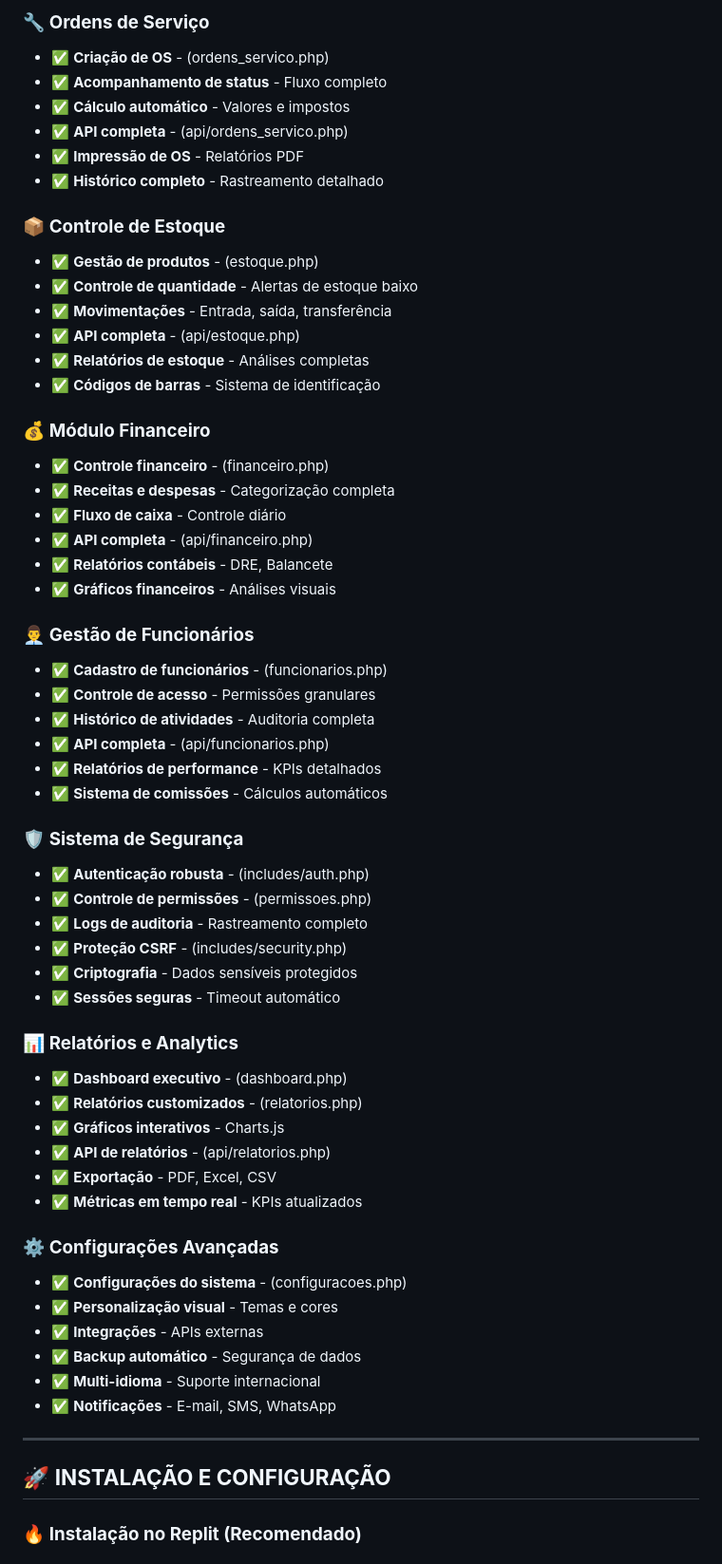
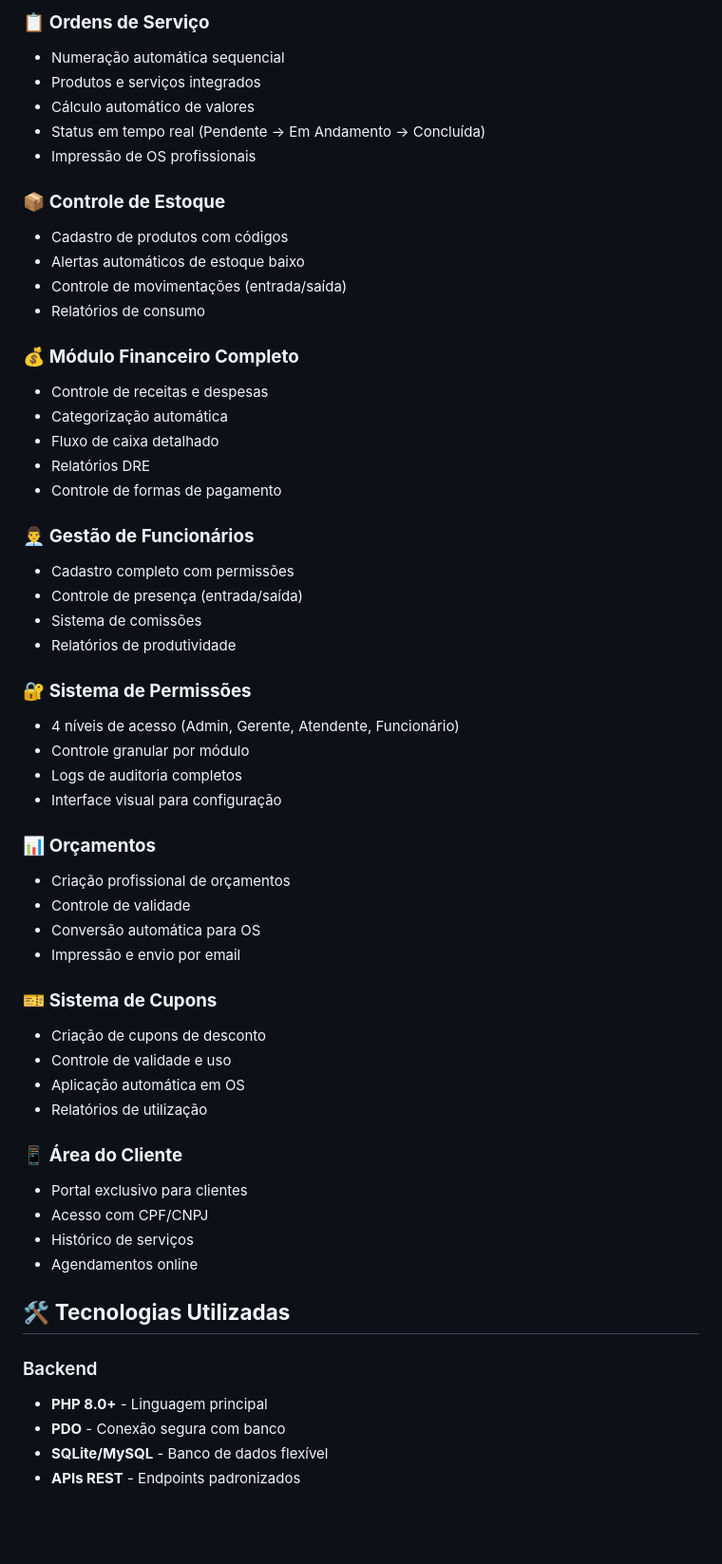
Before and after one commit to Estevanavelar/LJ-OS, a Markdown page: README.md, the part around one of its changes. Shown at 95% size. Rendered like a GitHub page; blank space fills up the shorter version.

Commit message:
Restored to '2fefe61e8ba4a5cfeb90e6c09e38e1535e65e415'
Replit-Restored-To: 2fefe61e8ba4a5cfeb90e6c09e38e1535e65e415

```diff
--- a/README.md
+++ b/README.md
@@ -76,63 +31,59 @@ LJ-OS/
 
-### 🔧 **Ordens de Serviço**
-- ✅ **Criação de OS** - (ordens_servico.php)
-- ✅ **Acompanhamento de status** - Fluxo completo
-- ✅ **Cálculo automático** - Valores e impostos
-- ✅ **API completa** - (api/ordens_servico.php)
-- ✅ **Impressão de OS** - Relatórios PDF
-- ✅ **Histórico completo** - Rastreamento detalhado
+### 📋 **Ordens de Serviço**
+- Numeração automática sequencial
+- Produtos e serviços integrados
+- Cálculo automático de valores
+- Status em tempo real (Pendente → Em Andamento → Concluída)
+- Impressão de OS profissionais
 
 ### 📦 **Controle de Estoque**
-- ✅ **Gestão de produtos** - (estoque.php)
-- ✅ **Controle de quantidade** - Alertas de estoque baixo
-- ✅ **Movimentações** - Entrada, saída, transferência
-- ✅ **API completa** - (api/estoque.php)
-- ✅ **Relatórios de estoque** - Análises completas
-- ✅ **Códigos de barras** - Sistema de identificação
+- Cadastro de produtos com códigos
+- Alertas automáticos de estoque baixo
+- Controle de movimentações (entrada/saída)
+- Relatórios de consumo
 
-### 💰 **Módulo Financeiro**
-- ✅ **Controle financeiro** - (financeiro.php)
-- ✅ **Receitas e despesas** - Categorização completa
-- ✅ **Fluxo de caixa** - Controle diário
-- ✅ **API completa** - (api/financeiro.php)
-- ✅ **Relatórios contábeis** - DRE, Balancete
-- ✅ **Gráficos financeiros** - Análises visuais
+### 💰 **Módulo Financeiro Completo**
+- Controle de receitas e despesas
+- Categorização automática
+- Fluxo de caixa detalhado
+- Relatórios DRE
+- Controle de formas de pagamento
 
 ### 👨‍💼 **Gestão de Funcionários**
-- ✅ **Cadastro de funcionários** - (funcionarios.php)
-- ✅ **Controle de acesso** - Permissões granulares
-- ✅ **Histórico de atividades** - Auditoria completa
-- ✅ **API completa** - (api/funcionarios.php)
-- ✅ **Relatórios de performance** - KPIs detalhados
-- ✅ **Sistema de comissões** - Cálculos automáticos
+- Cadastro completo com permissões
+- Controle de presença (entrada/saída)
+- Sistema de comissões
+- Relatórios de produtividade
 
-### 🛡️ **Sistema de Segurança**
-- ✅ **Autenticação robusta** - (includes/auth.php)
-- ✅ **Controle de permissões** - (permissoes.php)
-- ✅ **Logs de auditoria** - Rastreamento completo
-- ✅ **Proteção CSRF** - (includes/security.php)
-- ✅ **Criptografia** - Dados sensíveis protegidos
-- ✅ **Sessões seguras** - Timeout automático
+### 🔐 **Sistema de Permissões**
+- 4 níveis de acesso (Admin, Gerente, Atendente, Funcionário)
+- Controle granular por módulo
+- Logs de auditoria completos
+- Interface visual para configuração
 
-### 📊 **Relatórios e Analytics**
-- ✅ **Dashboard executivo** - (dashboard.php)
-- ✅ **Relatórios customizados** - (relatorios.php)
-- ✅ **Gráficos interativos** - Charts.js
-- ✅ **API de relatórios** - (api/relatorios.php)
-- ✅ **Exportação** - PDF, Excel, CSV
-- ✅ **Métricas em tempo real** - KPIs atualizados
+### 📊 **Orçamentos**
+- Criação profissional de orçamentos
+- Controle de validade
+- Conversão automática para OS
+- Impressão e envio por email
 
-### ⚙️ **Configurações Avançadas**
-- ✅ **Configurações do sistema** - (configuracoes.php)
-- ✅ **Personalização visual** - Temas e cores
-- ✅ **Integrações** - APIs externas
-- ✅ **Backup automático** - Segurança de dados
-- ✅ **Multi-idioma** - Suporte internacional
-- ✅ **Notificações** - E-mail, SMS, WhatsApp
+### 🎫 **Sistema de Cupons**
+- Criação de cupons de desconto
+- Controle de validade e uso
+- Aplicação automática em OS
+- Relatórios de utilização
 
----
+### 📱 **Área do Cliente**
+- Portal exclusivo para clientes
+- Acesso com CPF/CNPJ
+- Histórico de serviços
+- Agendamentos online
 
-## 🚀 **INSTALAÇÃO E CONFIGURAÇÃO**
+## 🛠️ **Tecnologias Utilizadas**
 
-### 🔥 **Instalação no Replit (Recomendado)**
+### Backend
+- **PHP 8.0+** - Linguagem principal
+- **PDO** - Conexão segura com banco
+- **SQLite/MySQL** - Banco de dados flexível
+- **APIs REST** - Endpoints padronizados
 
```
Also changed, not shown: other parts of README.md (+201 -361 lines).
